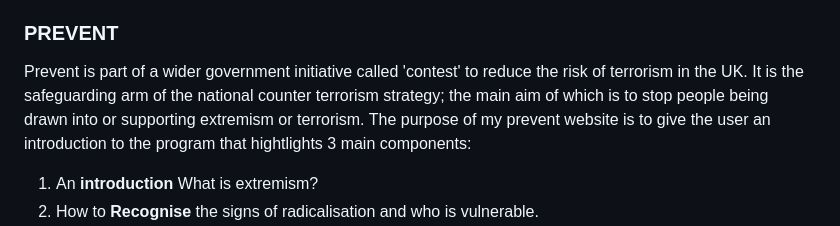
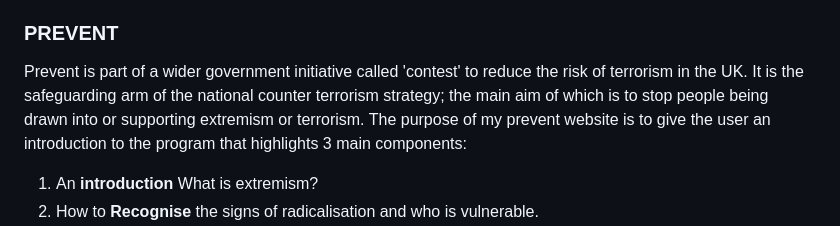
Before and after one commit to Geoff-Fletcher/Prevent-Project, a Markdown page: README.md, the part around the change. Rendered like a GitHub page.

```diff
--- a/README.md
+++ b/README.md
@@ -4,7 +4,7 @@ README
 
 Prevent is part of a wider government initiative called 'contest'
 to reduce the risk of terrorism in the UK. It is the safeguarding arm of the national counter
-terrorism strategy; the main aim of which is to stop people being drawn into or supporting extremism or terrorism. The purpose of my prevent website is to give the user an introduction to the program that hightlights 3 main components:
+terrorism strategy; the main aim of which is to stop people being drawn into or supporting extremism or terrorism. The purpose of my prevent website is to give the user an introduction to the program that highlights 3 main components:
 1. An **introduction** What is extremism?
 2. How to **Recognise** the signs of radicalisation and who is vulnerable.
 3. How to **Report** an issue and what will happen after
```
